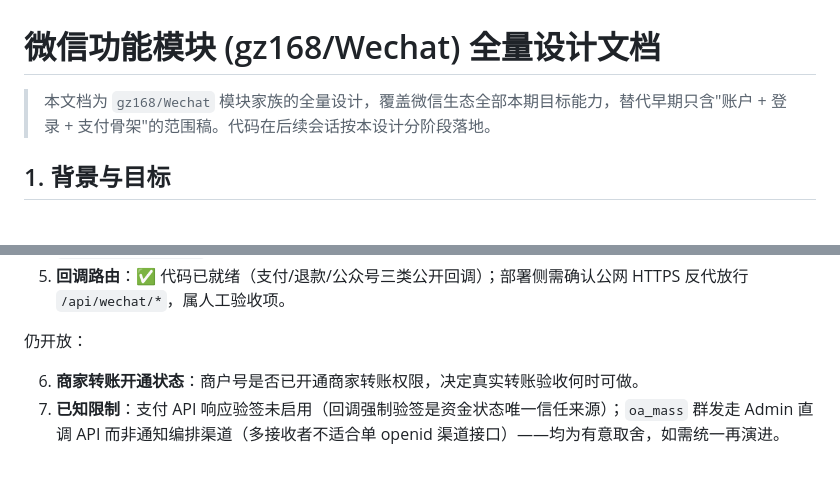
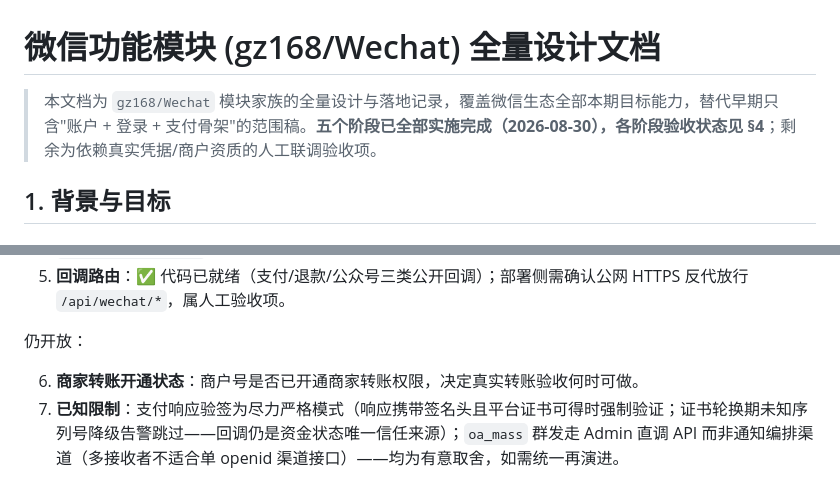
Before and after one commit to hansongao-168/dev-laraval, a Markdown page: docs/WECHAT_MODULE_PLAN.md, 2 parts joined by grey strips. Rendered like a GitHub page.

Commit message:
docs(wechat): 设计文档状态更新——五阶段全部落地

```diff
--- a/docs/WECHAT_MODULE_PLAN.md
+++ b/docs/WECHAT_MODULE_PLAN.md
@@ -1,6 +1,6 @@
 # 微信功能模块 (gz168/Wechat) 全量设计文档
 
-> 本文档为 `gz168/Wechat` 模块家族的全量设计，覆盖微信生态全部本期目标能力，替代早期只含"账户 + 登录 + 支付骨架"的范围稿。代码在后续会话按本设计分阶段落地。
+> 本文档为 `gz168/Wechat` 模块家族的全量设计与落地记录，覆盖微信生态全部本期目标能力，替代早期只含"账户 + 登录 + 支付骨架"的范围稿。**五个阶段已全部实施完成（2026-08-30），各阶段验收状态见 §4**；剩余为依赖真实凭据/商户资质的人工联调验收项。
 
 ## 1. 背景与目标
 
@@ -876,4 +876,4 @@ composer validate --no-check-publish
 仍开放：
 
 6. **商家转账开通状态**：商户号是否已开通商家转账权限，决定真实转账验收何时可做。
-7. **已知限制**：支付 API 响应验签未启用（回调强制验签是资金状态唯一信任来源）；`oa_mass` 群发走 Admin 直调 API 而非通知编排渠道（多接收者不适合单 openid 渠道接口）——均为有意取舍，如需统一再演进。
+7. **已知限制**：支付响应验签为尽力严格模式（响应携带签名头且平台证书可得时强制验证；证书轮换期未知序列号降级告警跳过——回调仍是资金状态唯一信任来源）；`oa_mass` 群发走 Admin 直调 API 而非通知编排渠道（多接收者不适合单 openid 渠道接口）——均为有意取舍，如需统一再演进。
```
